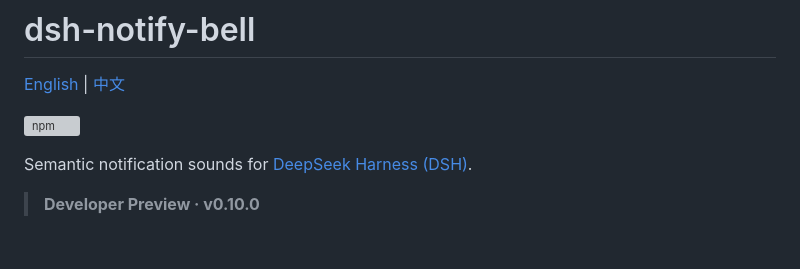
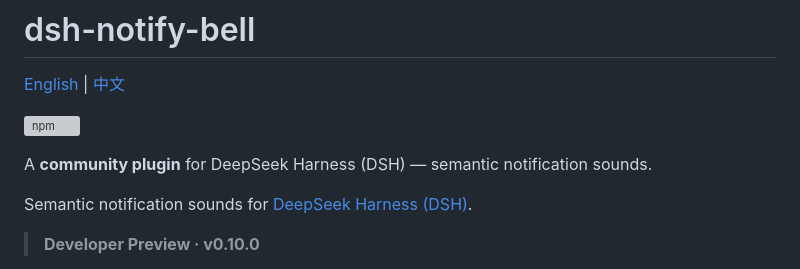
Before and after one commit to ZYar-er/dsh-notify-bell, a Markdown page: README.md, the part around the change. GitHub-like rendering; blank space fills up the shorter version; grey boxes are pictures that could not be loaded.

Commit message:
docs: note community plugin for DeepSeek Harness in READMEs

```diff
--- a/README.md
+++ b/README.md
@@ -3,6 +3,8 @@
 [English](./README.md) | [中文](./README.zh.md)
 
 ![npm](https://img.shields.io/npm/v/dsh-notify-bell)
+
+A **community plugin** for DeepSeek Harness (DSH) — semantic notification sounds.
 
 Semantic notification sounds for [DeepSeek Harness (DSH)](https://github.com/deepseek-ai/deepseek-harness).
 
```
Also changed, not shown: README.zh.md (+2 -0 lines).
